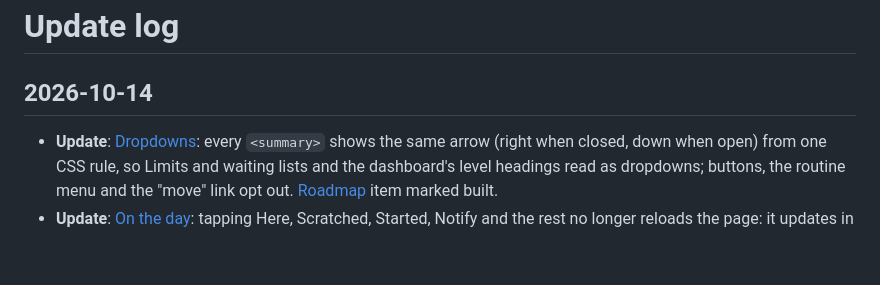
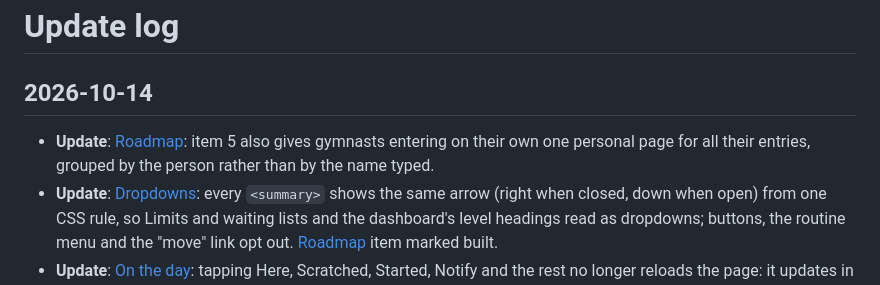
Before and after one commit to jackpardy/tariff-calculator, a Markdown page: knowledge/log.md, the part around the change. Rendered like a GitHub page; blank space fills up the shorter version.

```diff
--- a/knowledge/log.md
+++ b/knowledge/log.md
@@ -1,6 +1,7 @@
 # Update log
 
 ## 2026-10-14
+* **Update**: [Roadmap](roadmap.md#next-steps-2026-10-08): item 5 also gives gymnasts entering on their own one personal page for all their entries, grouped by the person rather than by the name typed.
 * **Update**: [Dropdowns](architecture/rendering.md#dropdowns): every `<summary>` shows the same arrow (right when closed, down when open) from one CSS rule, so Limits and waiting lists and the dashboard's level headings read as dropdowns; buttons, the routine menu and the "move" link opt out. [Roadmap](roadmap.md#next-steps-2026-10-08) item marked built.
 * **Update**: [On the day](features/competition-entries.md#on-the-day-flights-started-and-finished): tapping Here, Scratched, Started, Notify and the rest no longer reloads the page: it updates in place, with the check-in lists still open and the page where it was; without JavaScript the browser goes back to the flight. Roadmap item 1 built.
 * **Update**: [Competition entries](features/competition-entries.md#the-menu-and-the-settings-page-roadmap-2026-10-14): the organiser's pages have a menu (Entries, Timetable, On the day, Settings) in place of the row of buttons and the back links, and the links and settings have a Settings page of their own.
```
Also changed, not shown: knowledge/roadmap.md (+13 -0 lines).
